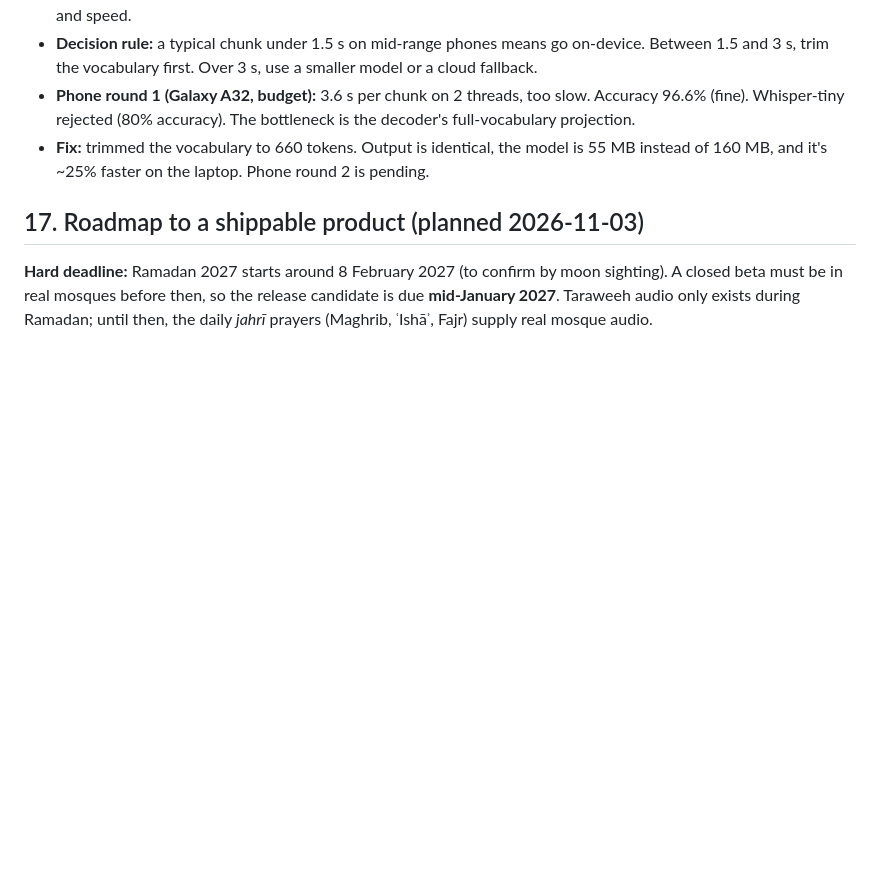
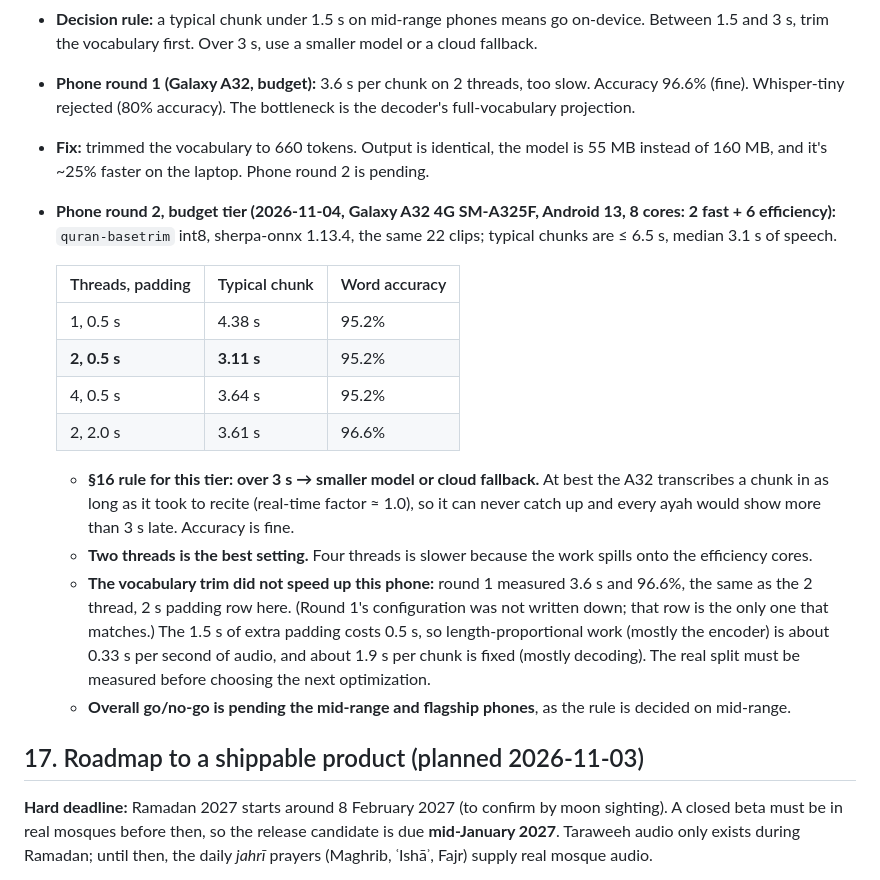
Before and after one commit to Bachar02/rafiq-al-tarawih, a Markdown page: PLAN.md, the part around the change. GitHub-like rendering; blank space fills up the shorter version.

Commit message:
Record phone round 2 on the Galaxy A32 in PLAN.md
quran-basetrim runs at about 3.1 s per typical chunk on two threads, too slow for live following on this budget phone; accuracy is fine. The go/no-go waits for mid-range and flagship phones.

```diff
--- a/PLAN.md
+++ b/PLAN.md
@@ -210,6 +210,19 @@ So the Play Store build is on-device. The server stays useful for development, t
 - **Decision rule:** a typical chunk under 1.5 s on mid-range phones means go on-device. Between 1.5 and 3 s, trim the vocabulary first. Over 3 s, use a smaller model or a cloud fallback.
 - **Phone round 1 (Galaxy A32, budget):** 3.6 s per chunk on 2 threads, too slow. Accuracy 96.6% (fine). Whisper-tiny rejected (80% accuracy). The bottleneck is the decoder's full-vocabulary projection.
 - **Fix:** trimmed the vocabulary to 660 tokens. Output is identical, the model is 55 MB instead of 160 MB, and it's ~25% faster on the laptop. Phone round 2 is pending.
+- **Phone round 2, budget tier (2026-11-04, Galaxy A32 4G SM-A325F, Android 13, 8 cores: 2 fast + 6 efficiency):** `quran-basetrim` int8, sherpa-onnx 1.13.4, the same 22 clips; typical chunks are ≤ 6.5 s, median 3.1 s of speech.
+
+  | Threads, padding | Typical chunk | Word accuracy |
+  |---|---|---|
+  | 1, 0.5 s | 4.38 s | 95.2% |
+  | **2, 0.5 s** | **3.11 s** | 95.2% |
+  | 4, 0.5 s | 3.64 s | 95.2% |
+  | 2, 2.0 s | 3.61 s | 96.6% |
+
+  - **§16 rule for this tier: over 3 s → smaller model or cloud fallback.** At best the A32 transcribes a chunk in as long as it took to recite (real-time factor ≈ 1.0), so it can never catch up and every ayah would show more than 3 s late. Accuracy is fine.
+  - **Two threads is the best setting.** Four threads is slower because the work spills onto the efficiency cores.
+  - **The vocabulary trim did not speed up this phone:** round 1 measured 3.6 s and 96.6%, the same as the 2 thread, 2 s padding row here. (Round 1's configuration was not written down; that row is the only one that matches.) The 1.5 s of extra padding costs 0.5 s, so length-proportional work (mostly the encoder) is about 0.33 s per second of audio, and about 1.9 s per chunk is fixed (mostly decoding). The real split must be measured before choosing the next optimization.
+  - **Overall go/no-go is pending the mid-range and flagship phones**, as the rule is decided on mid-range.
 
 ## 17. Roadmap to a shippable product (planned 2026-11-03)
 
```
